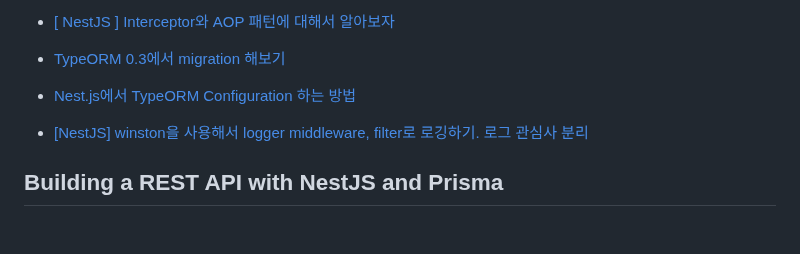
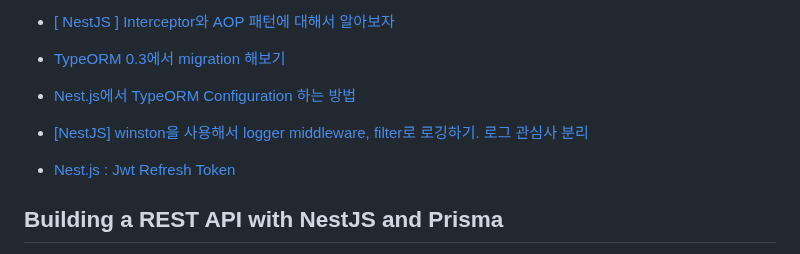
Before and after one commit to LimMinKyo/TIL, a Markdown page: Javascript/Nest.js/index.md, the part around the change. Rendered like a GitHub page; blank space fills up the shorter version.

Commit message:
Upload TIL

```diff
--- a/Javascript/Nest.js/index.md
+++ b/Javascript/Nest.js/index.md
@@ -54,6 +54,8 @@
 
 - [[NestJS] winston을 사용해서 logger middleware, filter로 로깅하기. 로그 관심사 분리](https://pypystory.tistory.com/80)
 
+- [Nest.js : Jwt Refresh Token](https://soonyubi.github.io/jwt-refresh-token/)
+
 ## Building a REST API with NestJS and Prisma
 
 1. [Building a REST API with NestJS and Prisma](https://www.prisma.io/blog/nestjs-prisma-rest-api-7D056s1BmOL0)
```
